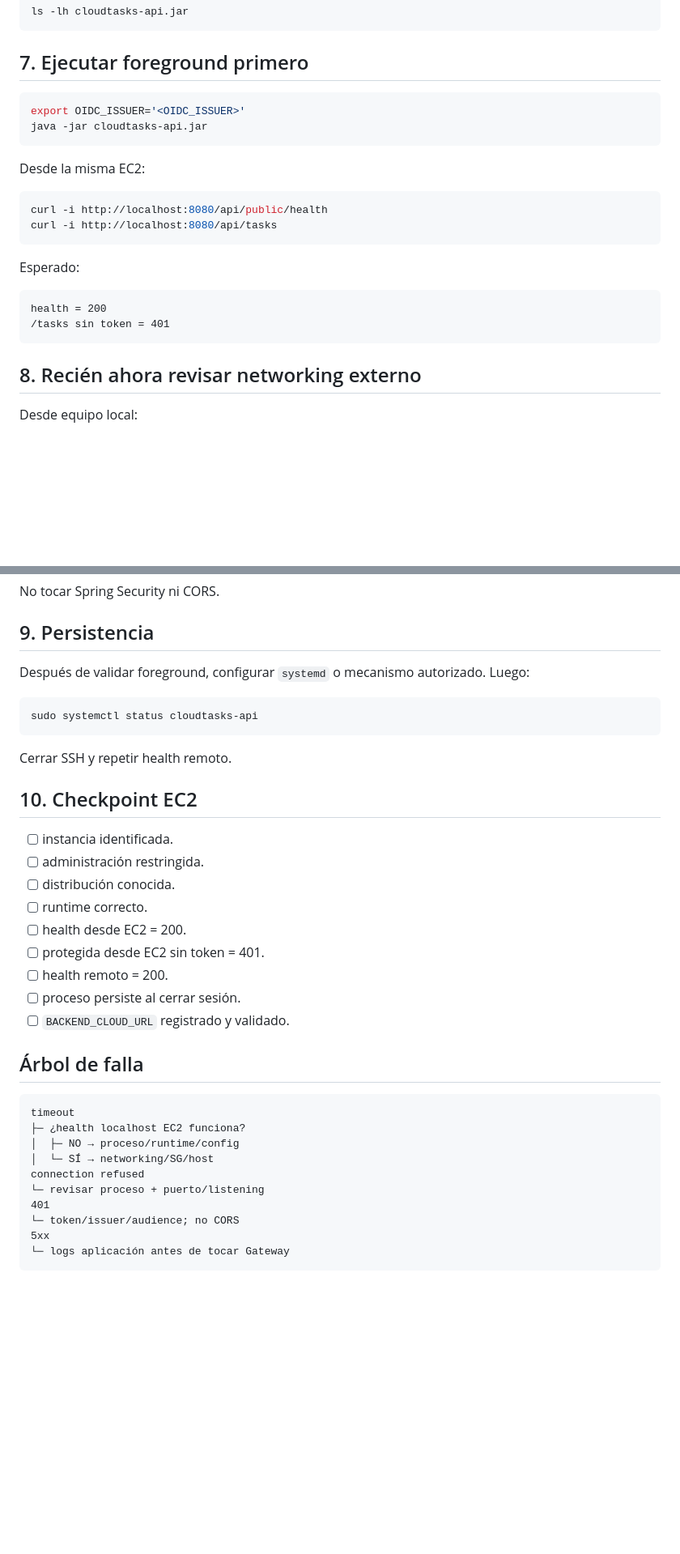
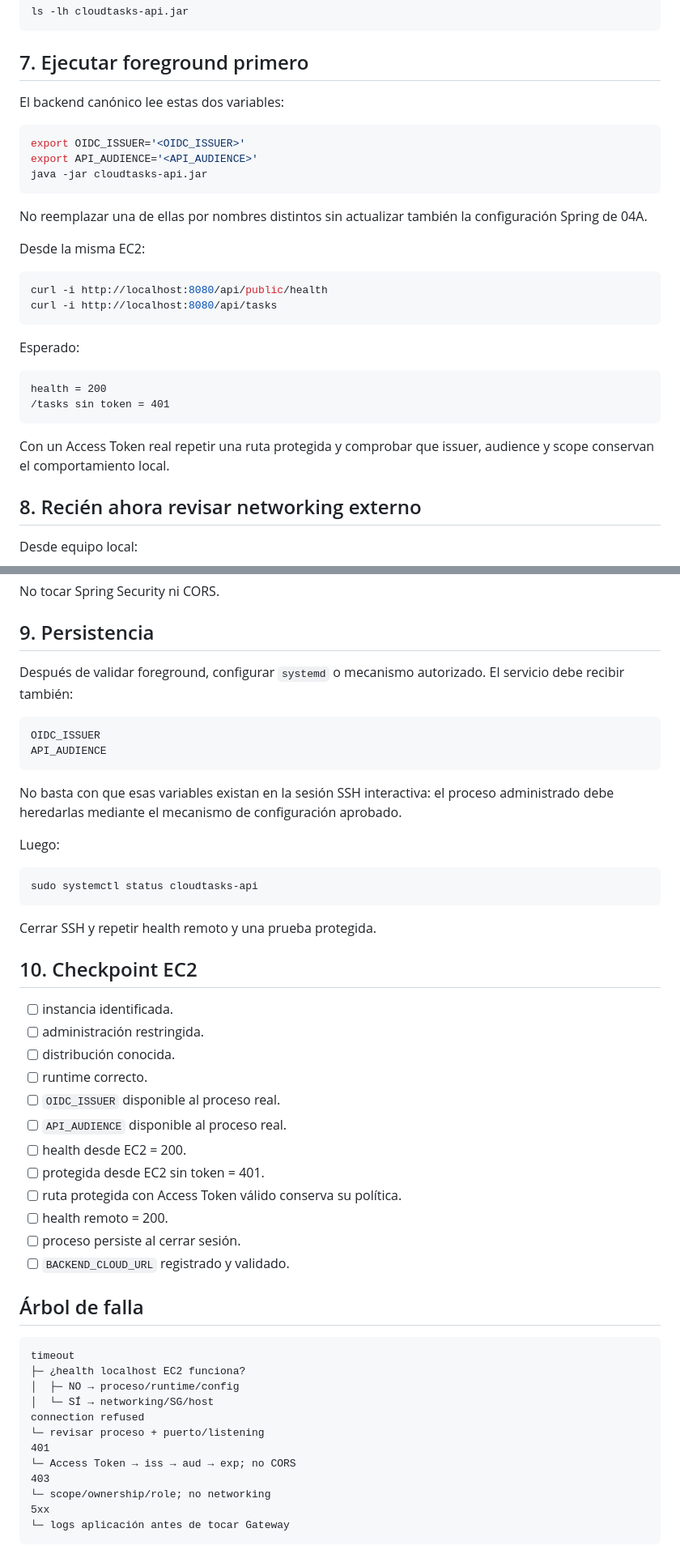
Before and after one commit to cmartinezs/DSY1107-DESARROLLO-CLOUD-NATIVE-I-2026-2, a Markdown page: guias-integradas/ev1/05a-ec2-paso-a-paso.md, 2 parts joined by grey strips. Shown at 81% size. GitHub-like rendering; blank space fills up the shorter version.

Commit message:
docs(ev1): alinear variables de seguridad en EC2

````diff
--- a/guias-integradas/ev1/05a-ec2-paso-a-paso.md
+++ b/guias-integradas/ev1/05a-ec2-paso-a-paso.md
@@ -79,10 +80,15 @@ ls -lh cloudtasks-api.jar
 
 ## 7. Ejecutar foreground primero
 
+El backend canónico lee estas dos variables:
+
 ```bash
 export OIDC_ISSUER='<OIDC_ISSUER>'
+export API_AUDIENCE='<API_AUDIENCE>'
 java -jar cloudtasks-api.jar
 ```
+
+No reemplazar una de ellas por nombres distintos sin actualizar también la configuración Spring de 04A.
 
 Desde la misma EC2:
 
@@ -97,6 +103,8 @@ Esperado:
 health = 200
 /tasks sin token = 401
 ```
+
+Con un Access Token real repetir una ruta protegida y comprobar que issuer, audience y scope conservan el comportamiento local.
 
 ## 8. Recién ahora revisar networking externo
 
@@ -117,13 +125,22 @@ No tocar Spring Security ni CORS.
 
 ## 9. Persistencia
 
-Después de validar foreground, configurar `systemd` o mecanismo autorizado. Luego:
+Después de validar foreground, configurar `systemd` o mecanismo autorizado. El servicio debe recibir también:
+
+```text
+OIDC_ISSUER
+API_AUDIENCE
+```
+
+No basta con que esas variables existan en la sesión SSH interactiva: el proceso administrado debe heredarlas mediante el mecanismo de configuración aprobado.
+
+Luego:
 
 ```bash
 sudo systemctl status cloudtasks-api
 ```
 
-Cerrar SSH y repetir health remoto.
+Cerrar SSH y repetir health remoto y una prueba protegida.
 
 ## 10. Checkpoint EC2
 
@@ -131,8 +148,11 @@ Cerrar SSH y repetir health remoto.
 - [ ] administración restringida.
 - [ ] distribución conocida.
 - [ ] runtime correcto.
+- [ ] `OIDC_ISSUER` disponible al proceso real.
+- [ ] `API_AUDIENCE` disponible al proceso real.
 - [ ] health desde EC2 = 200.
 - [ ] protegida desde EC2 sin token = 401.
+- [ ] ruta protegida con Access Token válido conserva su política.
 - [ ] health remoto = 200.
 - [ ] proceso persiste al cerrar sesión.
 - [ ] `BACKEND_CLOUD_URL` registrado y validado.
@@ -147,7 +167,9 @@ timeout
 connection refused
 └─ revisar proceso + puerto/listening
 401
-└─ token/issuer/audience; no CORS
+└─ Access Token → iss → aud → exp; no CORS
+403
+└─ scope/ownership/role; no networking
 5xx
 └─ logs aplicación antes de tocar Gateway
 ```
````
Also changed, not shown: other parts of guias-integradas/ev1/05a-ec2-paso-a-paso.md (+1 -0 lines).
